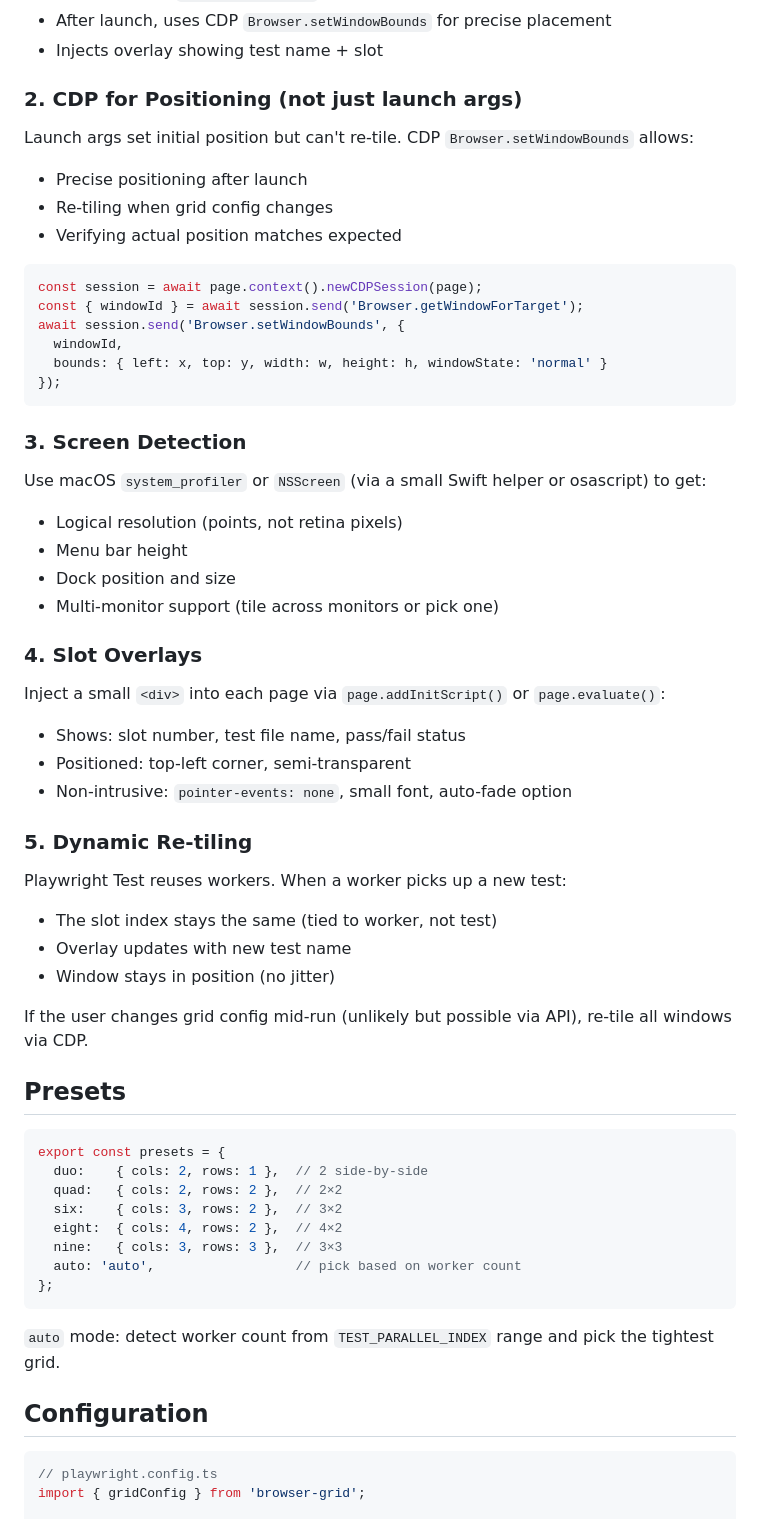
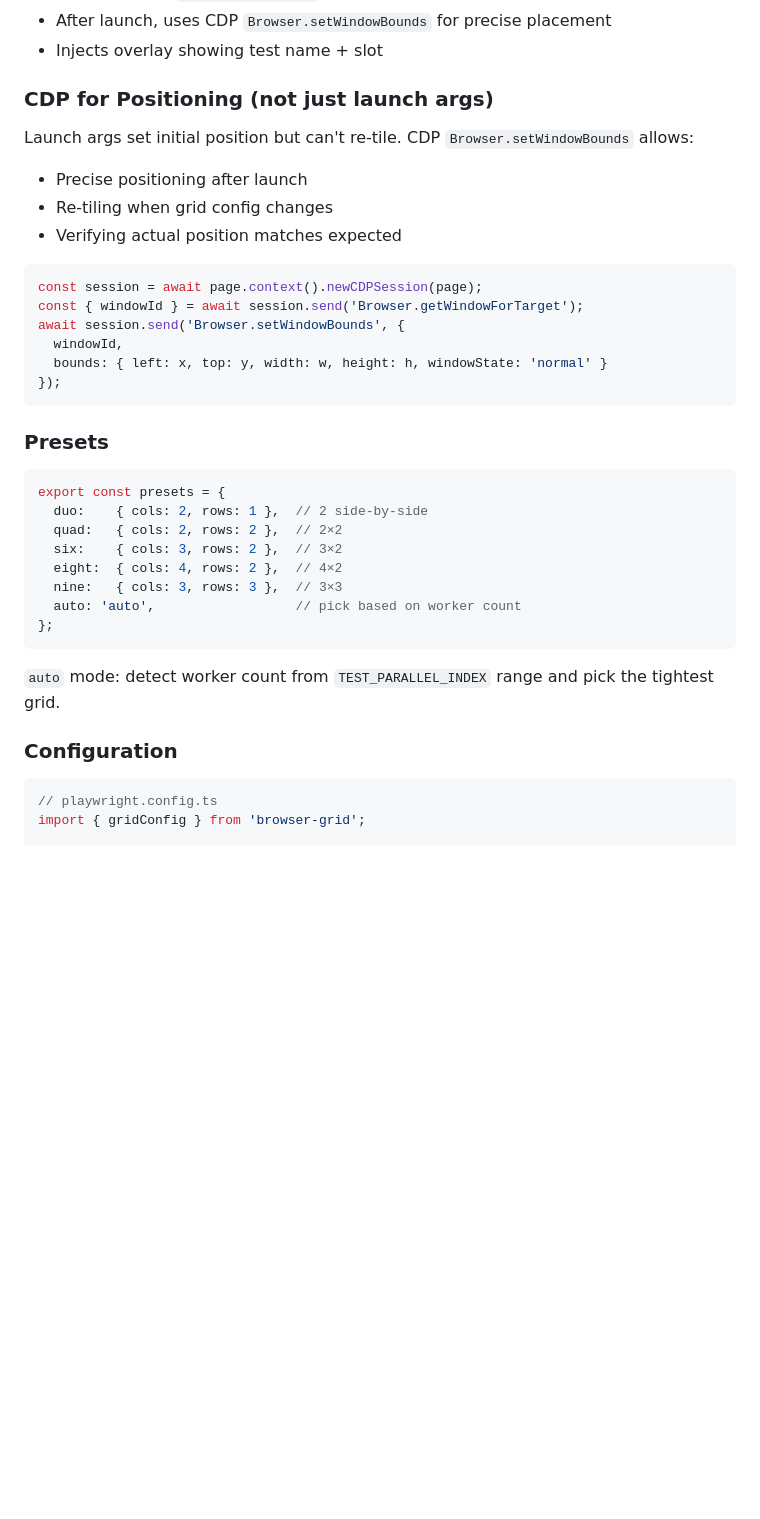
Before and after one commit to jmilinovich/goal-md, a Markdown page: examples/browser-grid.md, the part around one of its changes. Drawn GitHub-style; blank space fills up the shorter version.

````diff
--- a/examples/browser-grid.md
+++ b/examples/browser-grid.md
@@ -77,7 +157,7 @@ Under the hood:
 - After launch, uses CDP `Browser.setWindowBounds` for precise placement
 - Injects overlay showing test name + slot
 
-### 2. CDP for Positioning (not just launch args)
+### CDP for Positioning (not just launch args)
 Launch args set initial position but can't re-tile. CDP `Browser.setWindowBounds` allows:
 - Precise positioning after launch
 - Re-tiling when grid config changes
@@ -92,28 +172,7 @@ await session.send('Browser.setWindowBounds', {
 });
 ```
 
-### 3. Screen Detection
-Use macOS `system_profiler` or `NSScreen` (via a small Swift helper or osascript) to get:
-- Logical resolution (points, not retina pixels)
-- Menu bar height
-- Dock position and size
-- Multi-monitor support (tile across monitors or pick one)
-
-### 4. Slot Overlays
-Inject a small `<div>` into each page via `page.addInitScript()` or `page.evaluate()`:
-- Shows: slot number, test file name, pass/fail status
-- Positioned: top-left corner, semi-transparent
-- Non-intrusive: `pointer-events: none`, small font, auto-fade option
-
-### 5. Dynamic Re-tiling
-Playwright Test reuses workers. When a worker picks up a new test:
-- The slot index stays the same (tied to worker, not test)
-- Overlay updates with new test name
-- Window stays in position (no jitter)
-
-If the user changes grid config mid-run (unlikely but possible via API), re-tile all windows via CDP.
-
-## Presets
+### Presets
 
 ```ts
 export const presets = {
@@ -128,7 +187,7 @@ export const presets = {
 
 `auto` mode: detect worker count from `TEST_PARALLEL_INDEX` range and pick the tightest grid.
 
-## Configuration
+### Configuration
 
 ```ts
 // playwright.config.ts
````
Also changed, not shown: other parts of examples/browser-grid.md (+127 -20 lines).
